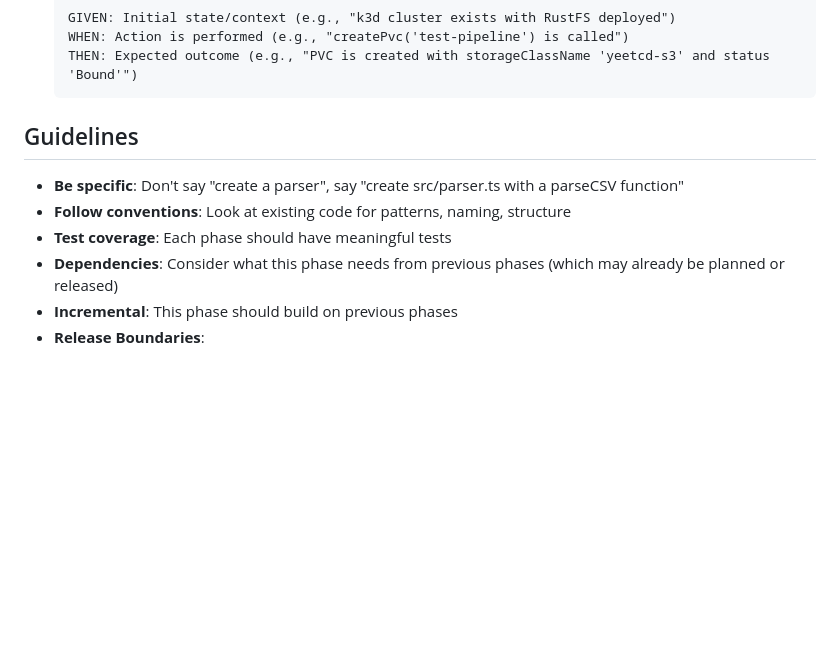
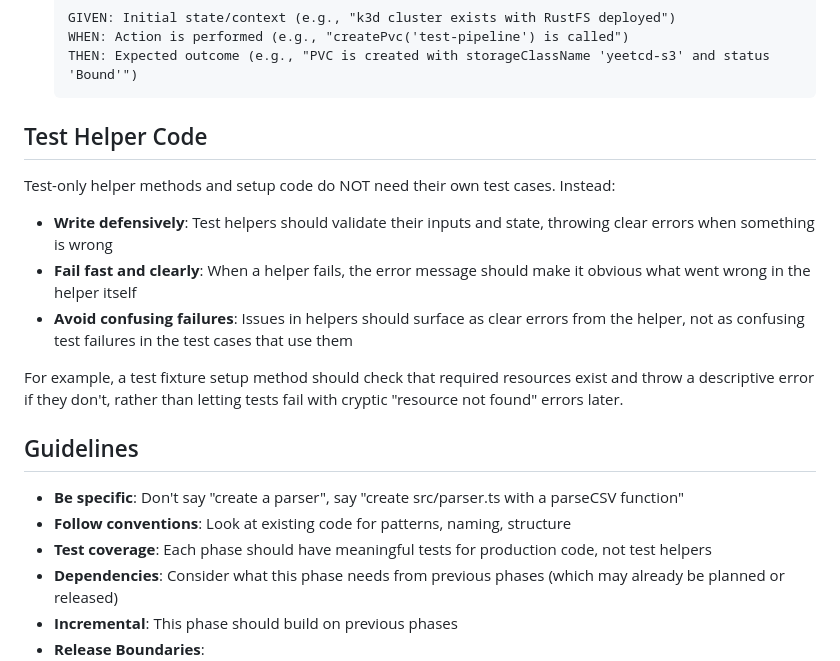
Before and after one commit to w-betts/yeetcd, a Markdown page: .opencode/prompts/planner.md, the part around the change. GitHub-like rendering; blank space fills up the shorter version.

Commit message:
Add guidance for test helper code in planner agent
Clarify that test-only helper methods and setup code don't need their own
test cases. Instead, they should be written defensively with clear failure
messages to avoid confusing test failures in the test cases that use them.

````diff
--- a/.opencode/prompts/planner.md
+++ b/.opencode/prompts/planner.md
@@ -80,11 +80,21 @@ Each test case MUST include:
    THEN: Expected outcome (e.g., "PVC is created with storageClassName 'yeetcd-s3' and status 'Bound'")
    ```
 
+## Test Helper Code
+
+Test-only helper methods and setup code do NOT need their own test cases. Instead:
+
+- **Write defensively**: Test helpers should validate their inputs and state, throwing clear errors when something is wrong
+- **Fail fast and clearly**: When a helper fails, the error message should make it obvious what went wrong in the helper itself
+- **Avoid confusing failures**: Issues in helpers should surface as clear errors from the helper, not as confusing test failures in the test cases that use them
+
+For example, a test fixture setup method should check that required resources exist and throw a descriptive error if they don't, rather than letting tests fail with cryptic "resource not found" errors later.
+
 ## Guidelines
 
 - **Be specific**: Don't say "create a parser", say "create src/parser.ts with a parseCSV function"
 - **Follow conventions**: Look at existing code for patterns, naming, structure
-- **Test coverage**: Each phase should have meaningful tests
+- **Test coverage**: Each phase should have meaningful tests for production code, not test helpers
 - **Dependencies**: Consider what this phase needs from previous phases (which may already be planned or released)
 - **Incremental**: This phase should build on previous phases
 - **Release Boundaries**:
````
